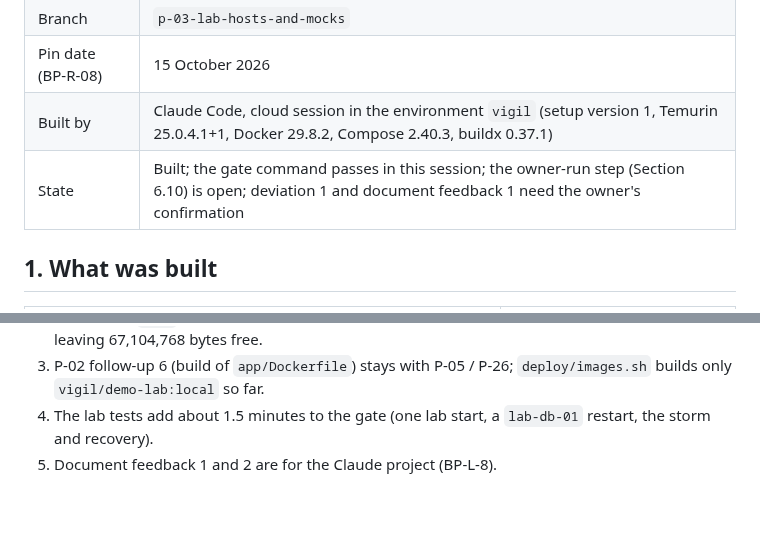
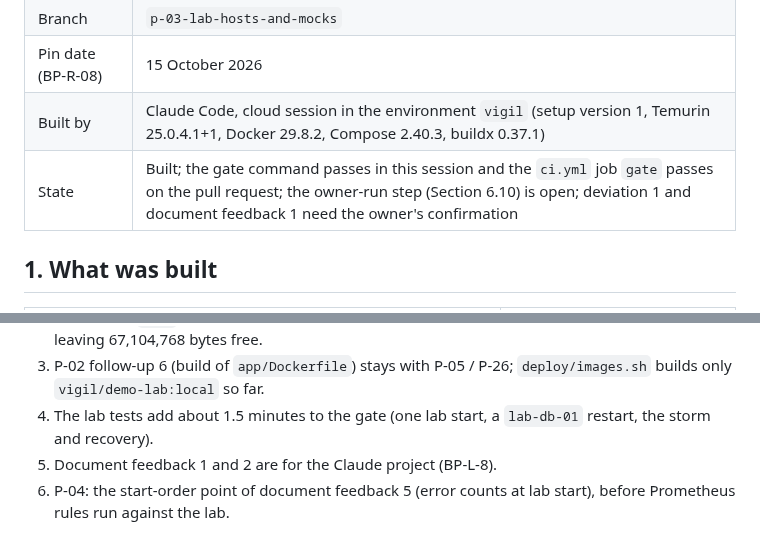
Before and after one commit to awadoodatevam/vigil, a Markdown page: docs/packages/P-03-report.md, 2 parts joined by grey strips. Drawn GitHub-style; blank space fills up the shorter version.

```diff
--- a/docs/packages/P-03-report.md
+++ b/docs/packages/P-03-report.md
@@ -6,7 +6,7 @@
 | Branch | `p-03-lab-hosts-and-mocks` |
 | Pin date (BP-R-08) | 15 October 2026 |
 | Built by | Claude Code, cloud session in the environment `vigil` (setup version 1, Temurin 25.0.4.1+1, Docker 29.8.2, Compose 2.40.3, buildx 0.37.1) |
-| State | Built; the gate command passes in this session; the owner-run step (Section 6.10) is open; deviation 1 and document feedback 1 need the owner's confirmation |
+| State | Built; the gate command passes in this session and the `ci.yml` job `gate` passes on the pull request; the owner-run step (Section 6.10) is open; deviation 1 and document feedback 1 need the owner's confirmation |
 
 ## 1. What was built
 
@@ -133,3 +136,4 @@ Done-check: BP-DC-01 to BP-DC-07 hold in this session, except that BP-DC-02's `c
 3. P-02 follow-up 6 (build of `app/Dockerfile`) stays with P-05 / P-26; `deploy/images.sh` builds only `vigil/demo-lab:local` so far.
 4. The lab tests add about 1.5 minutes to the gate (one lab start, a `lab-db-01` restart, the storm and recovery).
 5. Document feedback 1 and 2 are for the Claude project (BP-L-8).
+6. P-04: the start-order point of document feedback 5 (error counts at lab start), before Prometheus rules run against the lab.
```
Also changed, not shown: other parts of docs/packages/P-03-report.md (+8 -5 lines).
